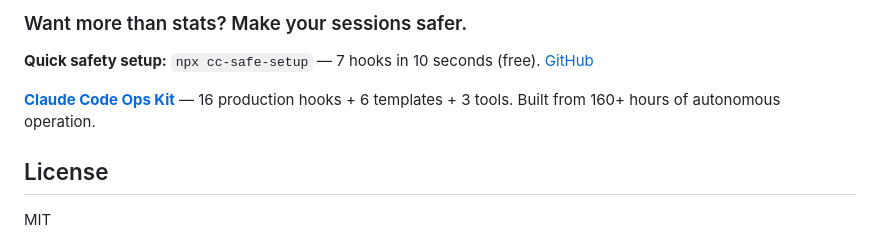
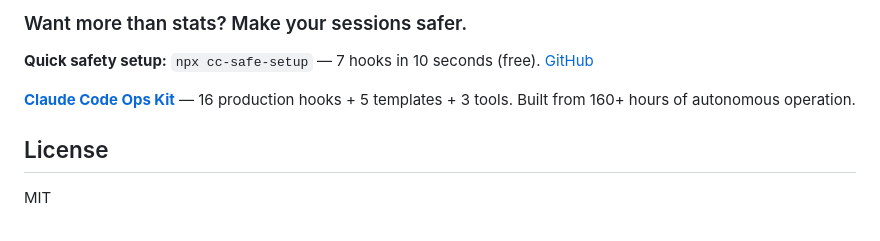
Before and after one commit to yurukusa/cc-session-stats, a Markdown page: README.md, the part around the change. Drawn GitHub-style.

Commit message:
fix: 6→5 templates Co-Authored-By: Claude Opus 4.6 (1M context) <noreply@anthropic.com>

```diff
--- a/README.md
+++ b/README.md
@@ -128,7 +128,7 @@ cc-session-stats is one of 100+ free tools for Claude Code users.
 
 **Quick safety setup:** `npx cc-safe-setup` — 7 hooks in 10 seconds (free). [GitHub](https://github.com/yurukusa/cc-safe-setup)
 
-**[Claude Code Ops Kit](https://yurukusa.github.io/cc-ops-kit-landing/?utm_source=github&utm_medium=readme&utm_campaign=cc-session-stats)** — 16 production hooks + 6 templates + 3 tools. Built from 160+ hours of autonomous operation.
+**[Claude Code Ops Kit](https://yurukusa.github.io/cc-ops-kit-landing/?utm_source=github&utm_medium=readme&utm_campaign=cc-session-stats)** — 16 production hooks + 5 templates + 3 tools. Built from 160+ hours of autonomous operation.
 
 ## License
 
```
